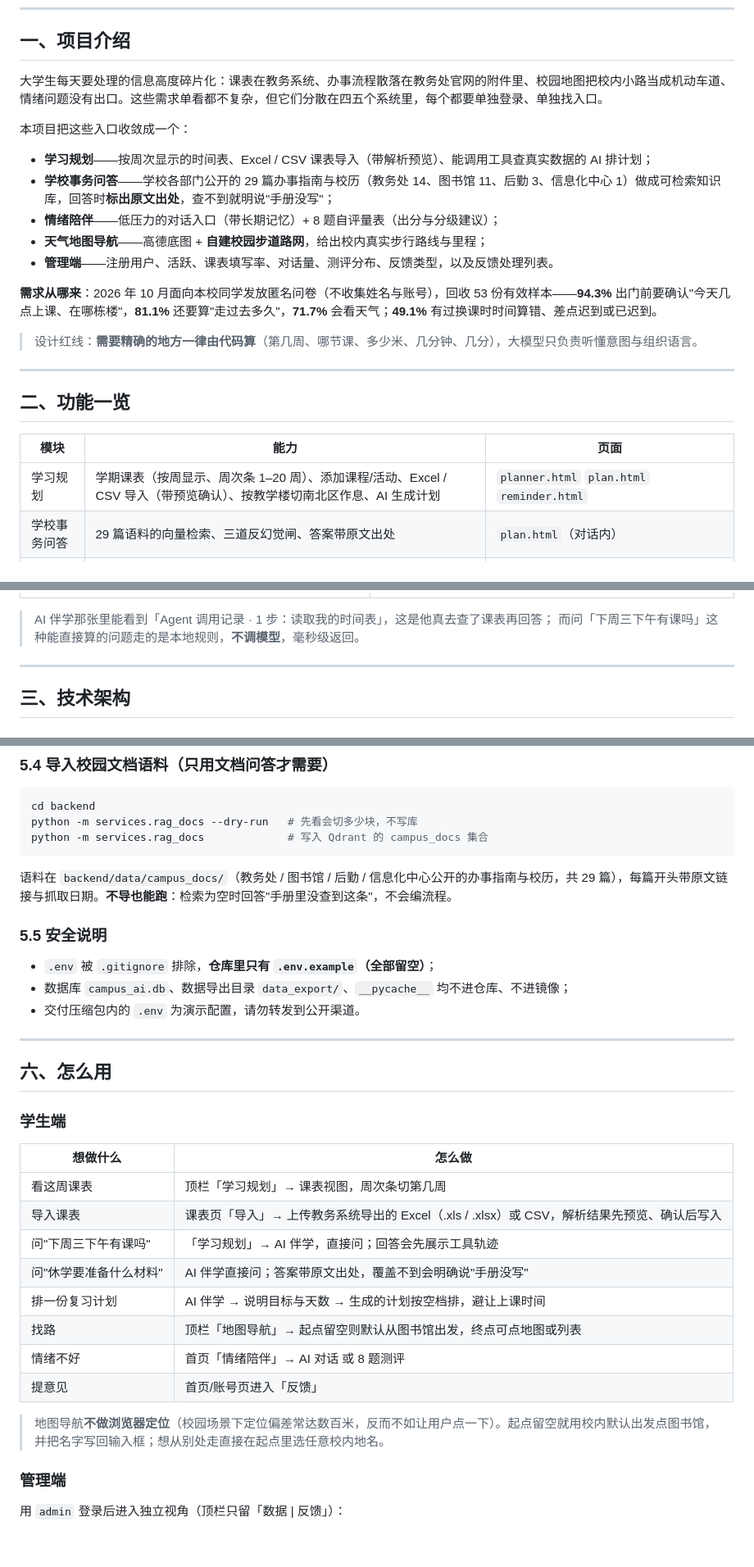
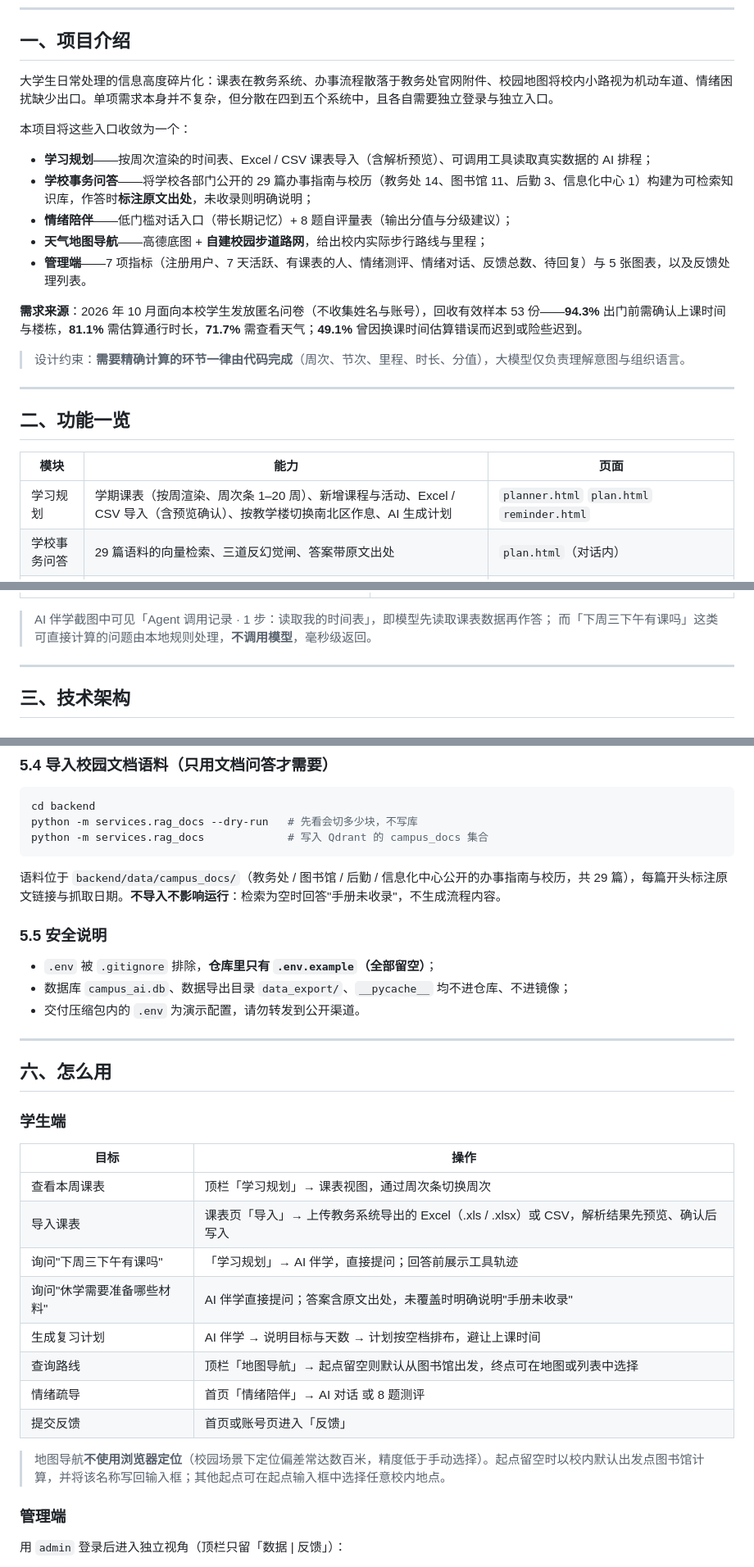
Before and after one commit to 1280507078/campus-ai, a Markdown page: README.md, 3 parts joined by grey strips. Shown at 82% size. Rendered like a GitHub page; blank space fills up the shorter version.

````diff
--- a/README.md
+++ b/README.md
@@ -20,19 +20,19 @@
 
 ## 一、项目介绍
 
-大学生每天要处理的信息高度碎片化：课表在教务系统、办事流程散落在教务处官网的附件里、校园地图把校内小路当成机动车道、情绪问题没有出口。这些需求单看都不复杂，但它们分散在四五个系统里，每个都要单独登录、单独找入口。
+大学生日常处理的信息高度碎片化：课表在教务系统、办事流程散落于教务处官网附件、校园地图将校内小路视为机动车道、情绪困扰缺少出口。单项需求本身并不复杂，但分散在四到五个系统中，且各自需要独立登录与独立入口。
 
-本项目把这些入口收敛成一个：
+本项目将这些入口收敛为一个：
 
-- **学习规划**——按周次显示的时间表、Excel / CSV 课表导入（带解析预览）、能调用工具查真实数据的 AI 排计划；
-- **学校事务问答**——学校各部门公开的 29 篇办事指南与校历（教务处 14、图书馆 11、后勤 3、信息化中心 1）做成可检索知识库，回答时**标出原文出处**，查不到就明说"手册没写"；
-- **情绪陪伴**——低压力的对话入口（带长期记忆）+ 8 题自评量表（出分与分级建议）；
-- **天气地图导航**——高德底图 + **自建校园步道路网**，给出校内真实步行路线与里程；
-- **管理端**——注册用户、活跃、课表填写率、对话量、测评分布、反馈类型，以及反馈处理列表。
+- **学习规划**——按周次渲染的时间表、Excel / CSV 课表导入（含解析预览）、可调用工具读取真实数据的 AI 排程；
+- **学校事务问答**——将学校各部门公开的 29 篇办事指南与校历（教务处 14、图书馆 11、后勤 3、信息化中心 1）构建为可检索知识库，作答时**标注原文出处**，未收录则明确说明；
+- **情绪陪伴**——低门槛对话入口（带长期记忆）+ 8 题自评量表（输出分值与分级建议）；
+- **天气地图导航**——高德底图 + **自建校园步道路网**，给出校内实际步行路线与里程；
+- **管理端**——7 项指标（注册用户、7 天活跃、有课表的人、情绪测评、情绪对话、反馈总数、待回复）与 5 张图表，以及反馈处理列表。
 
-**需求从哪来**：2026 年 10 月面向本校同学发放匿名问卷（不收集姓名与账号），回收 53 份有效样本——**94.3%** 出门前要确认"今天几点上课、在哪栋楼"，**81.1%** 还要算"走过去多久"，**71.7%** 会看天气；**49.1%** 有过换课时时间算错、差点迟到或已迟到。
+**需求来源**：2026 年 10 月面向本校学生发放匿名问卷（不收集姓名与账号），回收有效样本 53 份——**94.3%** 出门前需确认上课时间与楼栋，**81.1%** 需估算通行时长，**71.7%** 需查看天气；**49.1%** 曾因换课时间估算错误而迟到或险些迟到。
 
-> 设计红线：**需要精确的地方一律由代码算**（第几周、哪节课、多少米、几分钟、几分），大模型只负责听懂意图与组织语言。
+> 设计约束：**需要精确计算的环节一律由代码完成**（周次、节次、里程、时长、分值），大模型仅负责理解意图与组织语言。
 
 ---
 
@@ -40,7 +40,7 @@
 
 | 模块 | 能力 | 页面 |
 |------|------|------|
-| 学习规划 | 学期课表（按周显示、周次条 1–20 周）、添加课程/活动、Excel / CSV 导入（带预览确认）、按教学楼切南北区作息、AI 生成计划 | `planner.html` `plan.html` `reminder.html` |
+| 学习规划 | 学期课表（按周渲染、周次条 1–20 周）、新增课程与活动、Excel / CSV 导入（含预览确认）、按教学楼切换南北区作息、AI 生成计划 | `planner.html` `plan.html` `reminder.html` |
 | 学校事务问答 | 29 篇语料的向量检索、三道反幻觉闸、答案带原文出处 | `plan.html`（对话内） |
 | 情绪陪伴 | AI 倾听对话（带长期记忆）、8 题测评、结果分级与建议 | `emotion-chat.html` `emotion-quiz.html` `emotion-result.html` |
 | 地图导航 | 校园点位、起终点步行路线（自建路网）、文字指引、天气提示 | `nav.html` |
@@ -62,8 +62,8 @@
 |---|---|
 | ![](docs/img/shot-nav.jpg) | ![](docs/img/shot-admin.jpg) |
 
-> AI 伴学那张里能看到「Agent 调用记录 · 1 步：读取我的时间表」，这是他真去查了课表再回答；
-> 而问「下周三下午有课吗」这种能直接算的问题走的是本地规则，**不调模型**，毫秒级返回。
+> AI 伴学截图中可见「Agent 调用记录 · 1 步：读取我的时间表」，即模型先读取课表数据再作答；
+> 而「下周三下午有课吗」这类可直接计算的问题由本地规则处理，**不调用模型**，毫秒级返回。
 
 ---
 
@@ -236,7 +235,7 @@ python -m services.rag_docs --dry-run   # 先看会切多少块，不写库
 python -m services.rag_docs             # 写入 Qdrant 的 campus_docs 集合
 ```
 
-语料在 `backend/data/campus_docs/`（教务处 / 图书馆 / 后勤 / 信息化中心公开的办事指南与校历，共 29 篇），每篇开头带原文链接与抓取日期。**不导也能跑**：检索为空时回答"手册里没查到这条"，不会编流程。
+语料位于 `backend/data/campus_docs/`（教务处 / 图书馆 / 后勤 / 信息化中心公开的办事指南与校历，共 29 篇），每篇开头标注原文链接与抓取日期。**不导入不影响运行**：检索为空时回答"手册未收录"，不生成流程内容。
 
 ### 5.5 安全说明
 
@@ -250,18 +249,18 @@ python -m services.rag_docs             # 写入 Qdrant 的 campus_docs 集合
 
 ### 学生端
 
-| 想做什么 | 怎么做 |
+| 目标 | 操作 |
 |---------|--------|
-| 看这周课表 | 顶栏「学习规划」→ 课表视图，周次条切第几周 |
+| 查看本周课表 | 顶栏「学习规划」→ 课表视图，通过周次条切换周次 |
 | 导入课表 | 课表页「导入」→ 上传教务系统导出的 Excel（.xls / .xlsx）或 CSV，解析结果先预览、确认后写入 |
-| 问"下周三下午有课吗" | 「学习规划」→ AI 伴学，直接问；回答会先展示工具轨迹 |
-| 问"休学要准备什么材料" | AI 伴学直接问；答案带原文出处，覆盖不到会明确说"手册没写" |
-| 排一份复习计划 | AI 伴学 → 说明目标与天数 → 生成的计划按空档排，避让上课时间 |
-| 找路 | 顶栏「地图导航」→ 起点留空则默认从图书馆出发，终点可点地图或列表 |
-| 情绪不好 | 首页「情绪陪伴」→ AI 对话 或 8 题测评 |
-| 提意见 | 首页/账号页进入「反馈」 |
+| 询问"下周三下午有课吗" | 「学习规划」→ AI 伴学，直接提问；回答前展示工具轨迹 |
+| 询问"休学需要准备哪些材料" | AI 伴学直接提问；答案含原文出处，未覆盖时明确说明"手册未收录" |
+| 生成复习计划 | AI 伴学 → 说明目标与天数 → 计划按空档排布，避让上课时间 |
+| 查询路线 | 顶栏「地图导航」→ 起点留空则默认从图书馆出发，终点可在地图或列表中选择 |
+| 情绪疏导 | 首页「情绪陪伴」→ AI 对话 或 8 题测评 |
+| 提交反馈 | 首页或账号页进入「反馈」 |
 
-> 地图导航**不做浏览器定位**（校园场景下定位偏差常达数百米，反而不如让用户点一下）。起点留空就用校内默认出发点图书馆，并把名字写回输入框；想从别处走直接在起点里选任意校内地名。
+> 地图导航**不使用浏览器定位**（校园场景下定位偏差常达数百米，精度低于手动选择）。起点留空时以校内默认出发点图书馆计算，并将该名称写回输入框；其他起点可在起点输入框中选择任意校内地点。
 
 ### 管理端
 
````
Also changed, not shown: other parts of README.md (+11 -12 lines), docs/技术文档.md (+259 -242 lines), docs/img/arch.png, docs/img/flow.png, 12 other files.
